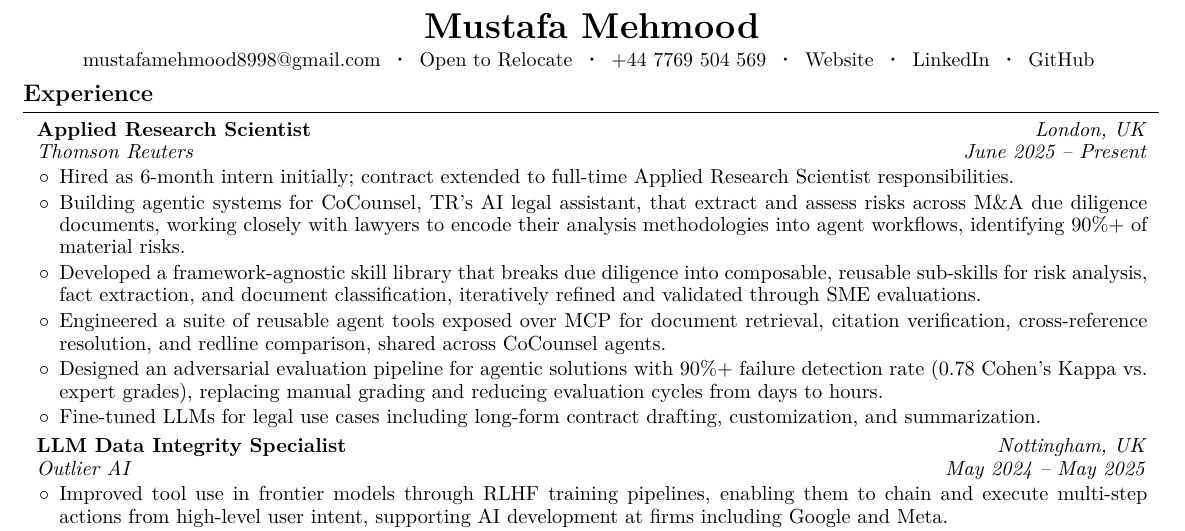
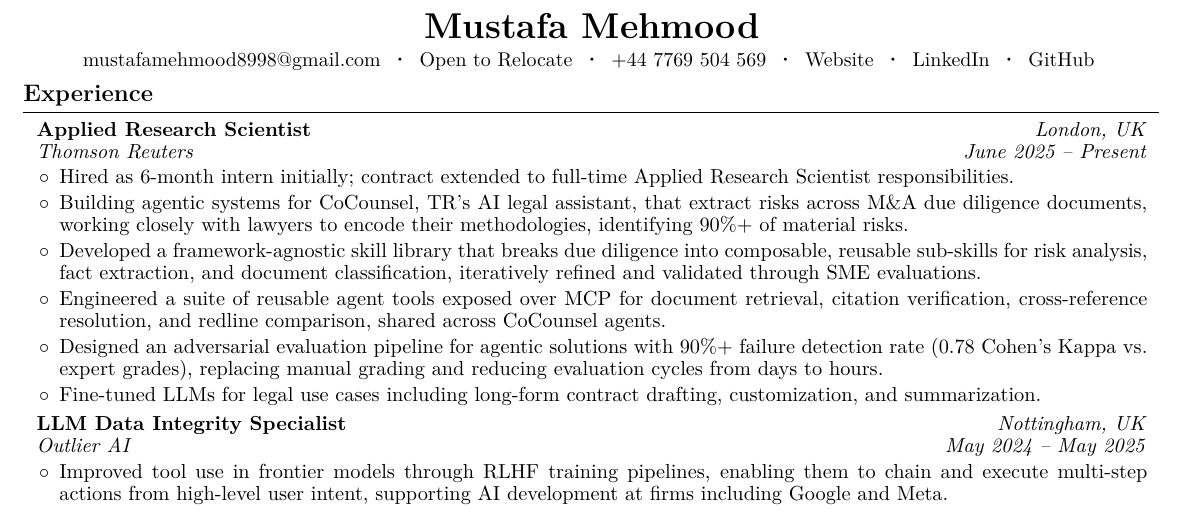
Before and after one commit to mustafameh/Resume, a LaTeX document (main.tex): part of page 1 of 2, cut so that both start at the same text. Compiled offline with pdfLaTeX.

Commit message:
Tighten CoCounsel overview bullet wording.

```diff
--- a/main.tex
+++ b/main.tex
@@ -189,7 +189,7 @@
         \begin{onecolentry}
             \begin{highlights}
                 \item Hired as 6-month intern initially; contract extended to full-time Applied Research Scientist responsibilities.
-                \item Building agentic systems for CoCounsel, TR's AI legal assistant, that extract and assess risks across M\&A due diligence documents, working closely with lawyers to encode their analysis methodologies into agent workflows, identifying 90\%+ of material risks.
+                \item Building agentic systems for CoCounsel, TR's AI legal assistant, that extract risks across M\&A due diligence documents, working closely with lawyers to encode their methodologies, identifying 90\%+ of material risks.
                 \item Developed a framework-agnostic skill library that breaks due diligence into composable, reusable sub-skills for risk analysis, fact extraction, and document classification, iteratively refined and validated through SME evaluations.
                 \item Engineered a suite of reusable agent tools exposed over MCP for document retrieval, citation verification, cross-reference resolution, and redline comparison, shared across CoCounsel agents.
                 \item Designed an adversarial evaluation pipeline for agentic solutions with 90\%+ failure detection rate (0.78 Cohen's Kappa vs. expert grades), replacing manual grading and reducing evaluation cycles from days to hours.
```
